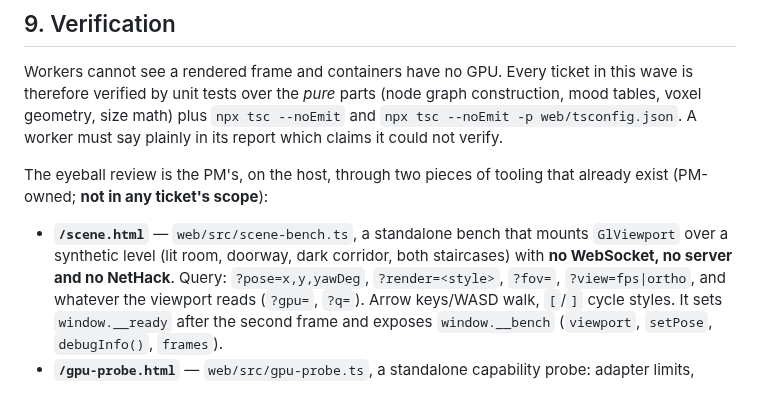
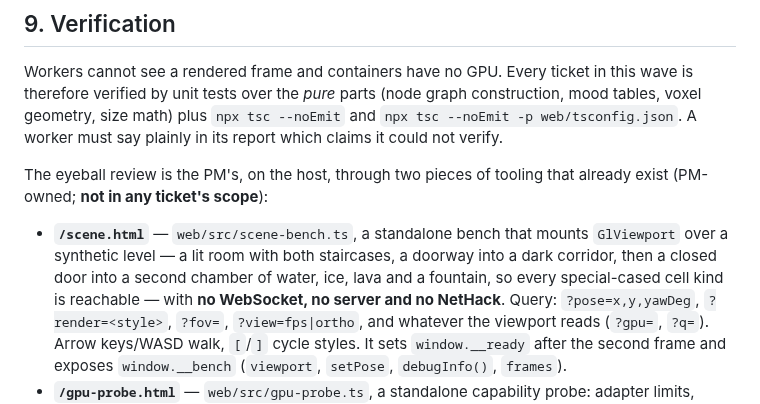
Before and after one commit to ubyjvovk/asciihack, a Markdown page: docs/gpu.md, the part around the change. Rendered like a GitHub page.

Commit message:
[pm] T-0039: the ascii fixture needs lava/ice/fountain glyphs and a lit hook

```diff
--- a/docs/gpu.md
+++ b/docs/gpu.md
@@ -235,8 +235,10 @@ The eyeball review is the PM's, on the host, through two pieces of tooling
 that already exist (PM-owned; **not in any ticket's scope**):
 
 - **`/scene.html`** — `web/src/scene-bench.ts`, a standalone bench that mounts
-  `GlViewport` over a synthetic level (lit room, doorway, dark corridor,
-  both staircases) with **no WebSocket, no server and no NetHack**. Query:
+  `GlViewport` over a synthetic level — a lit room with both staircases, a
+  doorway into a dark corridor, then a closed door into a second chamber of
+  water, ice, lava and a fountain, so every special-cased cell kind is
+  reachable — with **no WebSocket, no server and no NetHack**. Query:
   `?pose=x,y,yawDeg`, `?render=<style>`, `?fov=`, `?view=fps|ortho`, and
   whatever the viewport reads (`?gpu=`, `?q=`). Arrow keys/WASD walk, `[`/`]`
   cycle styles. It sets `window.__ready` after the second frame and exposes
```
Also changed, not shown: 1 other file.
